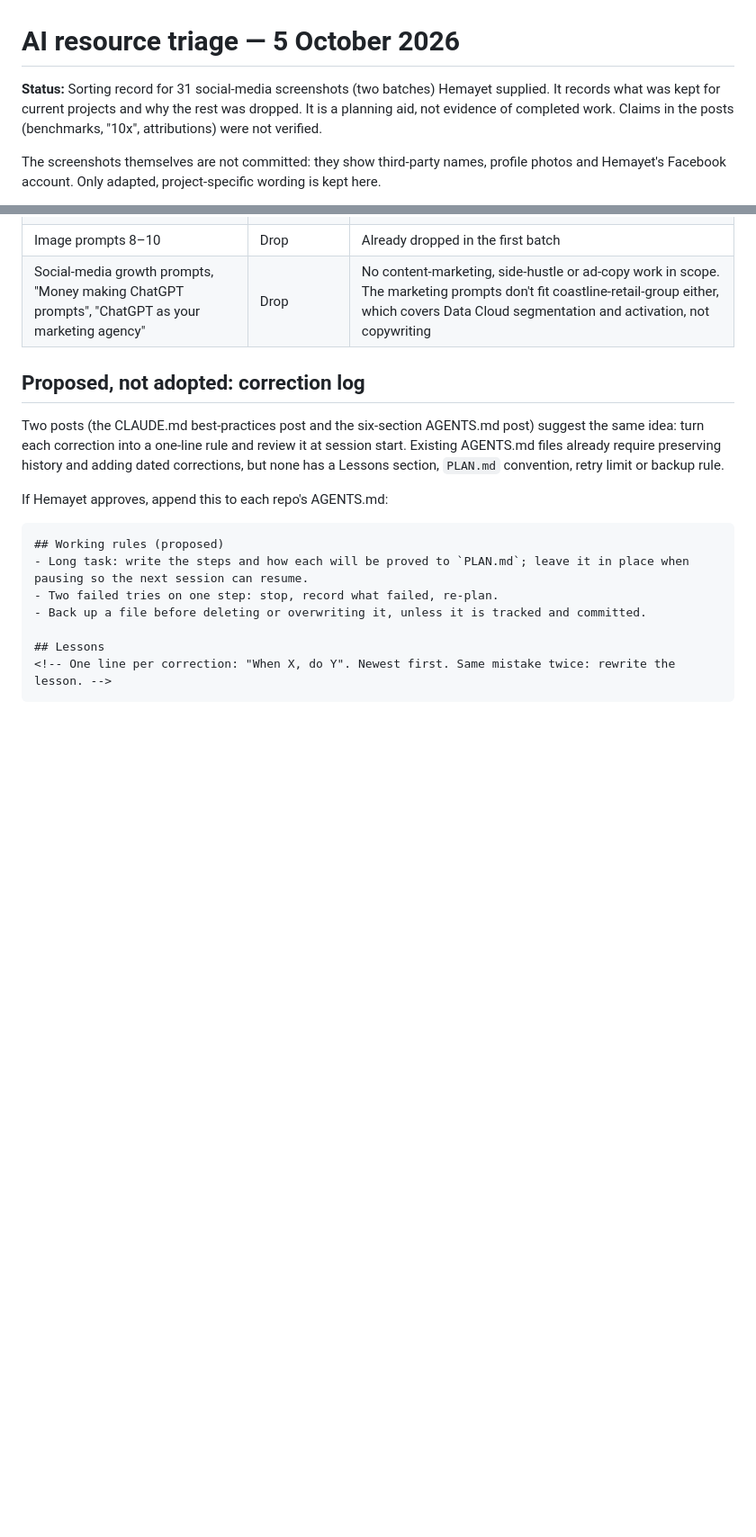
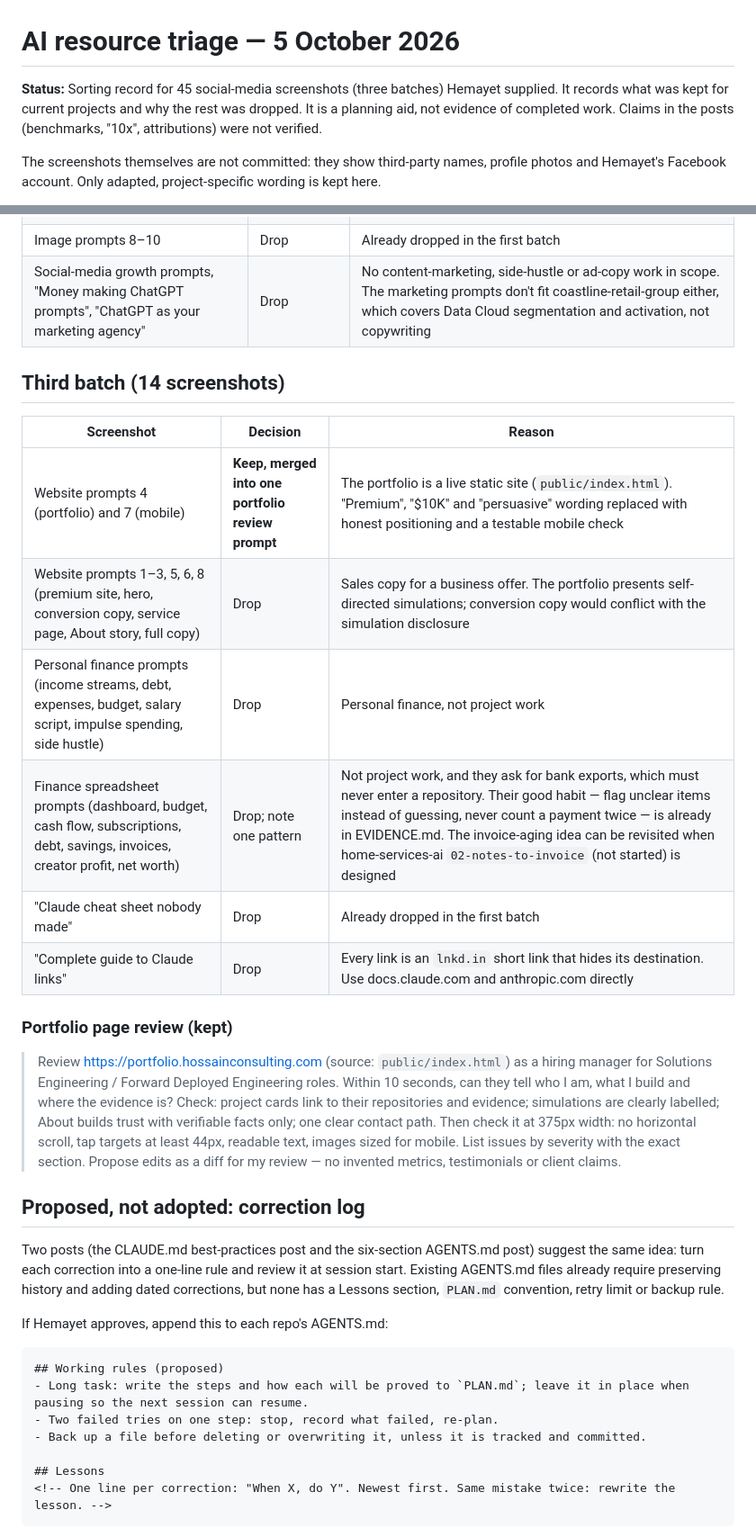
Before and after one commit to hossainconsulting/portfolio, a Markdown page: docs/ai-resource-triage-2026-10-05.md, 2 parts joined by grey strips. Shown at 90% size. GitHub-like rendering; blank space fills up the shorter version.

Commit message:
Add third batch to AI resource triage
Keep one portfolio page review prompt merged from two website prompts;
record why the finance, sales-copy and link-list screenshots were dropped.

Co-Authored-By: Claude Opus 5.5 <noreply@anthropic.com>
Claude-Session: https://claude.ai/code/session_01VBNTfyxYi7sPNdHXEMmbrH

```diff
--- a/docs/ai-resource-triage-2026-10-05.md
+++ b/docs/ai-resource-triage-2026-10-05.md
@@ -1,6 +1,6 @@
 # AI resource triage — 5 October 2026
 
-**Status:** Sorting record for 31 social-media screenshots (two batches) Hemayet supplied. It records what was kept for current projects and why the rest was dropped. It is a planning aid, not evidence of completed work. Claims in the posts (benchmarks, "10x", attributions) were not verified.
+**Status:** Sorting record for 45 social-media screenshots (three batches) Hemayet supplied. It records what was kept for current projects and why the rest was dropped. It is a planning aid, not evidence of completed work. Claims in the posts (benchmarks, "10x", attributions) were not verified.
 
 The screenshots themselves are not committed: they show third-party names, profile photos and Hemayet's Facebook account. Only adapted, project-specific wording is kept here.
 
@@ -59,6 +59,21 @@ Track mapping: Platform App Builder — meridian-field-services; Agentforce Spec
 | Image prompts 8–10 | Drop | Already dropped in the first batch |
 | Social-media growth prompts, "Money making ChatGPT prompts", "ChatGPT as your marketing agency" | Drop | No content-marketing, side-hustle or ad-copy work in scope. The marketing prompts don't fit coastline-retail-group either, which covers Data Cloud segmentation and activation, not copywriting |
 
+## Third batch (14 screenshots)
+
+| Screenshot | Decision | Reason |
+| --- | --- | --- |
+| Website prompts 4 (portfolio) and 7 (mobile) | **Keep, merged into one portfolio review prompt** | The portfolio is a live static site (`public/index.html`). "Premium", "$10K" and "persuasive" wording replaced with honest positioning and a testable mobile check |
+| Website prompts 1–3, 5, 6, 8 (premium site, hero, conversion copy, service page, About story, full copy) | Drop | Sales copy for a business offer. The portfolio presents self-directed simulations; conversion copy would conflict with the simulation disclosure |
+| Personal finance prompts (income streams, debt, expenses, budget, salary script, impulse spending, side hustle) | Drop | Personal finance, not project work |
+| Finance spreadsheet prompts (dashboard, budget, cash flow, subscriptions, debt, savings, invoices, creator profit, net worth) | Drop; note one pattern | Not project work, and they ask for bank exports, which must never enter a repository. Their good habit — flag unclear items instead of guessing, never count a payment twice — is already in EVIDENCE.md. The invoice-aging idea can be revisited when home-services-ai `02-notes-to-invoice` (not started) is designed |
+| "Claude cheat sheet nobody made" | Drop | Already dropped in the first batch |
+| "Complete guide to Claude links" | Drop | Every link is an `lnkd.in` short link that hides its destination. Use docs.claude.com and anthropic.com directly |
+
+### Portfolio page review (kept)
+
+> Review https://portfolio.hossainconsulting.com (source: `public/index.html`) as a hiring manager for Solutions Engineering / Forward Deployed Engineering roles. Within 10 seconds, can they tell who I am, what I build and where the evidence is? Check: project cards link to their repositories and evidence; simulations are clearly labelled; About builds trust with verifiable facts only; one clear contact path. Then check it at 375px width: no horizontal scroll, tap targets at least 44px, readable text, images sized for mobile. List issues by severity with the exact section. Propose edits as a diff for my review — no invented metrics, testimonials or client claims.
+
 ## Proposed, not adopted: correction log
 
 Two posts (the CLAUDE.md best-practices post and the six-section AGENTS.md post) suggest the same idea: turn each correction into a one-line rule and review it at session start. Existing AGENTS.md files already require preserving history and adding dated corrections, but none has a Lessons section, `PLAN.md` convention, retry limit or backup rule.
```
Also changed, not shown: 1 other file.
